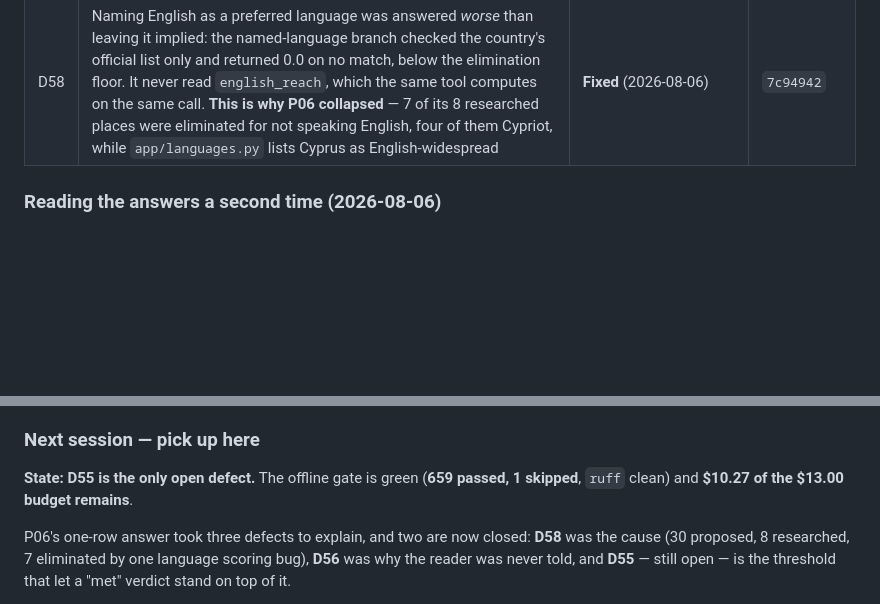
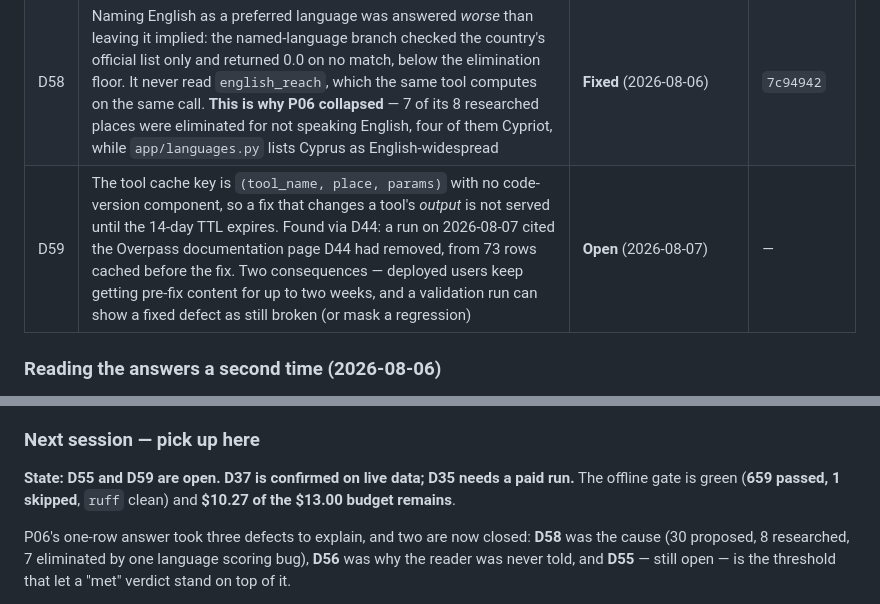
Before and after one commit to edanperetz2/DigitalNomadAgent, a Markdown page: docs/VALIDATION.md, 2 parts joined by grey strips. GitHub-like rendering; blank space fills up the shorter version.

```diff
--- a/docs/VALIDATION.md
+++ b/docs/VALIDATION.md
@@ -121,6 +121,7 @@ Every defect found is listed here with its state. Commits are on `main`.
 | D56 | The collapse disclosure is routed **through the model**, which dropped it: P06 proposed 30 places, delivered a one-row table, and never said so. D47's deterministic notice sits at finalist selection; this collapse happened later, at hard-constraint elimination. Also computed before `_score_unresolved_criteria` could rescue candidates, so it fired wrongly too — P02 carried it while delivering seven | **Fixed** (2026-08-06) | `bcd84c3` |
 | D57 | Overpass failover had no memory, so every query re-paid the full 22s timeout for a dead mirror — and round-robin tried it *first* on half of them, exhausting the 50s per-invocation cap before the working endpoint was reached | **Fixed** (2026-08-06) | `f9eabc1` |
 | D58 | Naming English as a preferred language was answered *worse* than leaving it implied: the named-language branch checked the country's official list only and returned 0.0 on no match, below the elimination floor. It never read `english_reach`, which the same tool computes on the same call. **This is why P06 collapsed** — 7 of its 8 researched places were eliminated for not speaking English, four of them Cypriot, while `app/languages.py` lists Cyprus as English-widespread | **Fixed** (2026-08-06) | `7c94942` |
+| D59 | The tool cache key is `(tool_name, place, params)` with no code-version component, so a fix that changes a tool's *output* is not served until the 14-day TTL expires. Found via D44: a run on 2026-08-07 cited the Overpass documentation page D44 had removed, from 73 rows cached before the fix. Two consequences — deployed users keep getting pre-fix content for up to two weeks, and a validation run can show a fixed defect as still broken (or mask a regression) | **Open** (2026-08-07) | — |
 
 ### Reading the answers a second time (2026-08-06)
 
@@ -590,7 +591,7 @@ Two things came out of the investigation itself, both fixed in `4cf8bc4`:
 
 ### Next session — pick up here
 
-**State: D55 is the only open defect.** The offline gate is green (**659 passed,
+**State: D55 and D59 are open. D37 is confirmed on live data; D35 needs a paid run.** The offline gate is green (**659 passed,
 1 skipped**, `ruff` clean) and **$10.27 of the $13.00 budget remains**.
 
 P06's one-row answer took three defects to explain, and two are now closed:
```
Also changed, not shown: other parts of docs/VALIDATION.md (+42 -4 lines).
